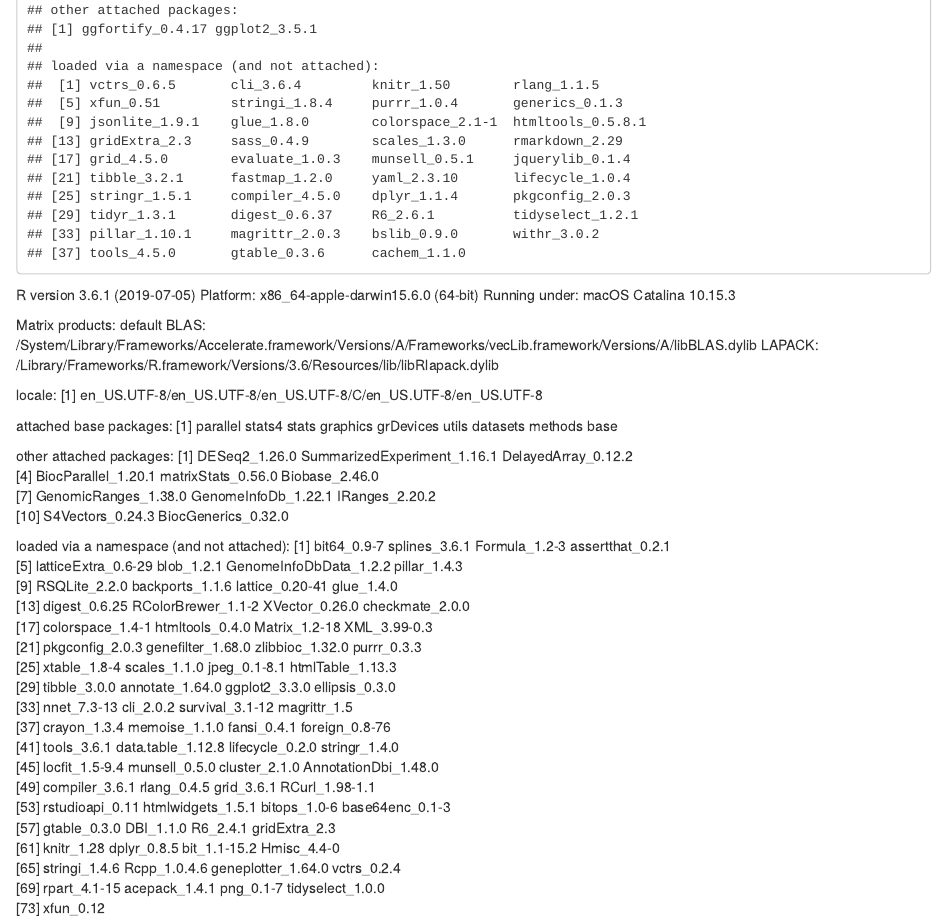
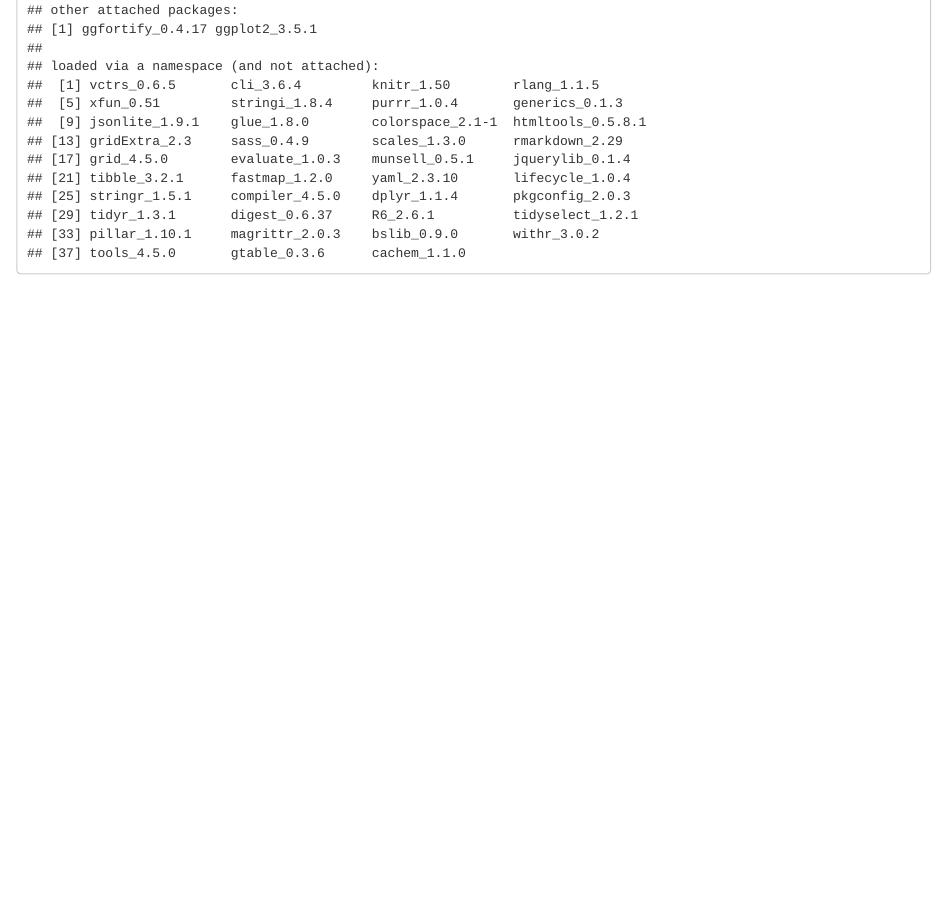
Before and after one commit to jonasns/LiveRNome, an R Markdown document (200415_Australia_HCC_cohort_DEseq.Rmd): the page in a window 1100 px wide, from 4780 px down. Rendered offline with R 4.5, knitr and Pandoc, with nearby package versions; some code elsewhere in the file could not run offline.

Commit message:
Removed wrong session info

````diff
--- a/200415_Australia_HCC_cohort_DEseq.Rmd
+++ b/200415_Australia_HCC_cohort_DEseq.Rmd
@@ -133,43 +133,3 @@ dev.off()
 ```{r}
 sessionInfo()
 ```
-R version 3.6.1 (2019-07-05)
-Platform: x86_64-apple-darwin15.6.0 (64-bit)
-Running under: macOS Catalina 10.15.3
-
-Matrix products: default
-BLAS:   /System/Library/Frameworks/Accelerate.framework/Versions/A/Frameworks/vecLib.framework/Versions/A/libBLAS.dylib
-LAPACK: /Library/Frameworks/R.framework/Versions/3.6/Resources/lib/libRlapack.dylib
-
-locale:
-[1] en_US.UTF-8/en_US.UTF-8/en_US.UTF-8/C/en_US.UTF-8/en_US.UTF-8
-
-attached base packages:
-[1] parallel  stats4    stats     graphics  grDevices utils     datasets  methods   base
-
-other attached packages:
- [1] DESeq2_1.26.0               SummarizedExperiment_1.16.1 DelayedArray_0.12.2
- [4] BiocParallel_1.20.1         matrixStats_0.56.0          Biobase_2.46.0
- [7] GenomicRanges_1.38.0        GenomeInfoDb_1.22.1         IRanges_2.20.2
-[10] S4Vectors_0.24.3            BiocGenerics_0.32.0
-
-loaded via a namespace (and not attached):
- [1] bit64_0.9-7            splines_3.6.1          Formula_1.2-3          assertthat_0.2.1
- [5] latticeExtra_0.6-29    blob_1.2.1             GenomeInfoDbData_1.2.2 pillar_1.4.3
- [9] RSQLite_2.2.0          backports_1.1.6        lattice_0.20-41        glue_1.4.0
-[13] digest_0.6.25          RColorBrewer_1.1-2     XVector_0.26.0         checkmate_2.0.0
-[17] colorspace_1.4-1       htmltools_0.4.0        Matrix_1.2-18          XML_3.99-0.3
-[21] pkgconfig_2.0.3        genefilter_1.68.0      zlibbioc_1.32.0        purrr_0.3.3
-[25] xtable_1.8-4           scales_1.1.0           jpeg_0.1-8.1           htmlTable_1.13.3
-[29] tibble_3.0.0           annotate_1.64.0        ggplot2_3.3.0          ellipsis_0.3.0
-[33] nnet_7.3-13            cli_2.0.2              survival_3.1-12        magrittr_1.5
-[37] crayon_1.3.4           memoise_1.1.0          fansi_0.4.1            foreign_0.8-76
-[41] tools_3.6.1            data.table_1.12.8      lifecycle_0.2.0        stringr_1.4.0
-[45] locfit_1.5-9.4         munsell_0.5.0          cluster_2.1.0          AnnotationDbi_1.48.0
-[49] compiler_3.6.1         rlang_0.4.5            grid_3.6.1             RCurl_1.98-1.1
-[53] rstudioapi_0.11        htmlwidgets_1.5.1      bitops_1.0-6           base64enc_0.1-3
-[57] gtable_0.3.0           DBI_1.1.0              R6_2.4.1               gridExtra_2.3
-[61] knitr_1.28             dplyr_0.8.5            bit_1.1-15.2           Hmisc_4.4-0
-[65] stringi_1.4.6          Rcpp_1.0.4.6           geneplotter_1.64.0     vctrs_0.2.4
-[69] rpart_4.1-15           acepack_1.4.1          png_0.1-7              tidyselect_1.0.0
-[73] xfun_0.12
````
